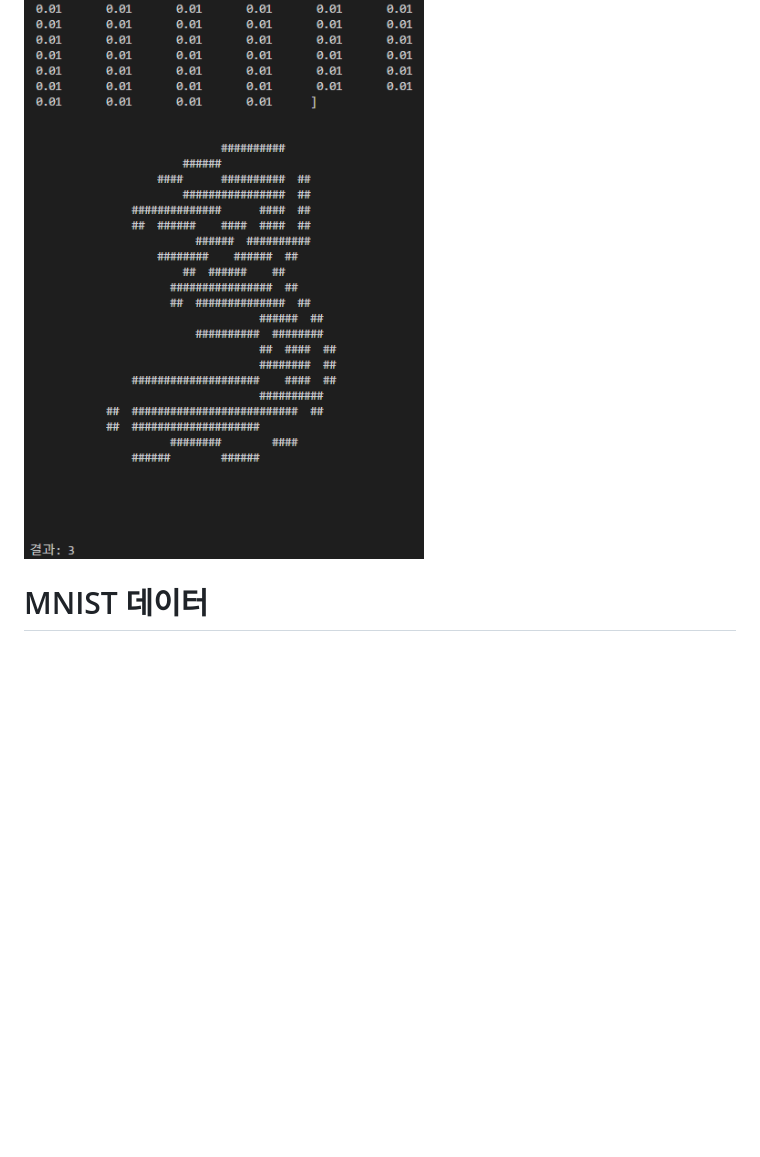
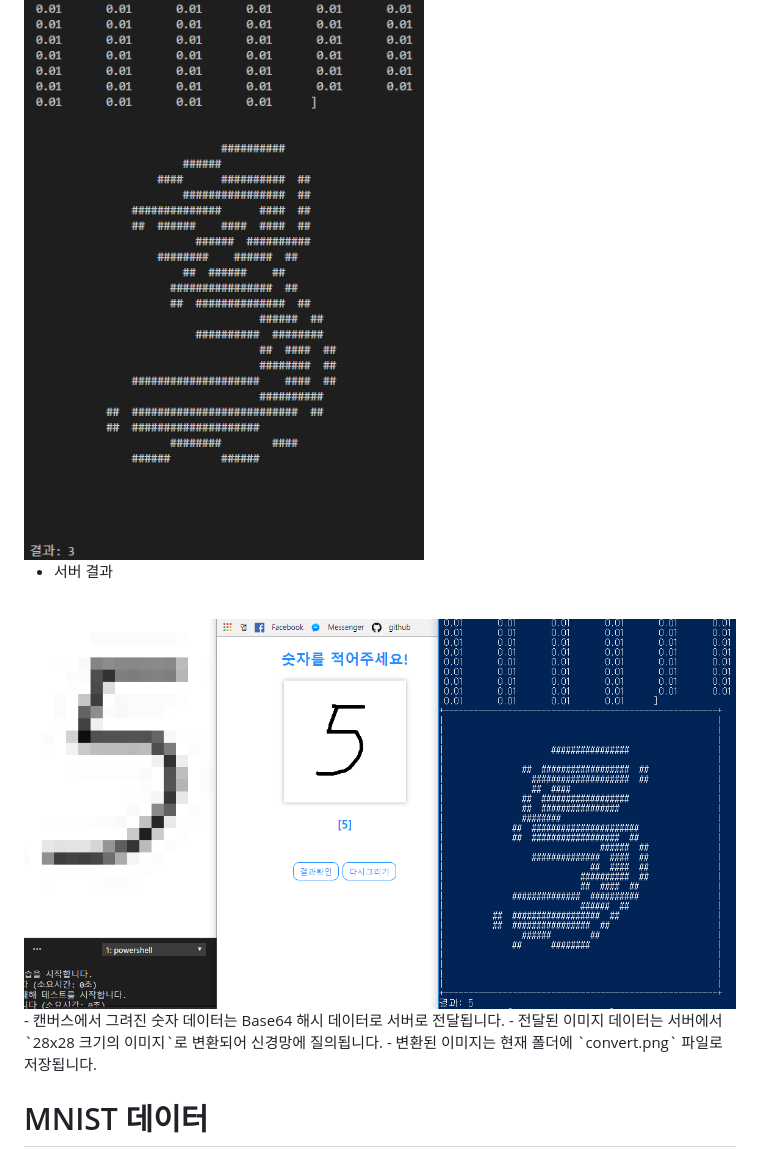
Before and after one commit to leegeunhyeok/python-neural-network, a Markdown page: README.md, the part around the change printed below. GitHub-like rendering; pictures changed too: server.png (added); blank space fills up the shorter version.

Commit message:
Update readme.md, Add dataset view code

```diff
--- a/README.md
+++ b/README.md
@@ -44,6 +44,15 @@ python ./server/server.py
 - 서버 콘솔
 <br>
 <img src="./server_2.png">
+<br>
+
+- 서버 결과
+<br>
+<img src="./server.png">
+<br>
+    - 캔버스에서 그려진 숫자 데이터는 Base64 해시 데이터로 서버로 전달됩니다.
+    - 전달된 이미지 데이터는 서버에서 `28x28 크기의 이미지`로 변환되어 신경망에 질의됩니다.
+    - 변환된 이미지는 현재 폴더에 `convert.png` 파일로 저장됩니다.
 
 
 # MNIST 데이터
```
Also changed, not shown: other parts of README.md (+1 -1 lines), convert.png, 3 other files.
